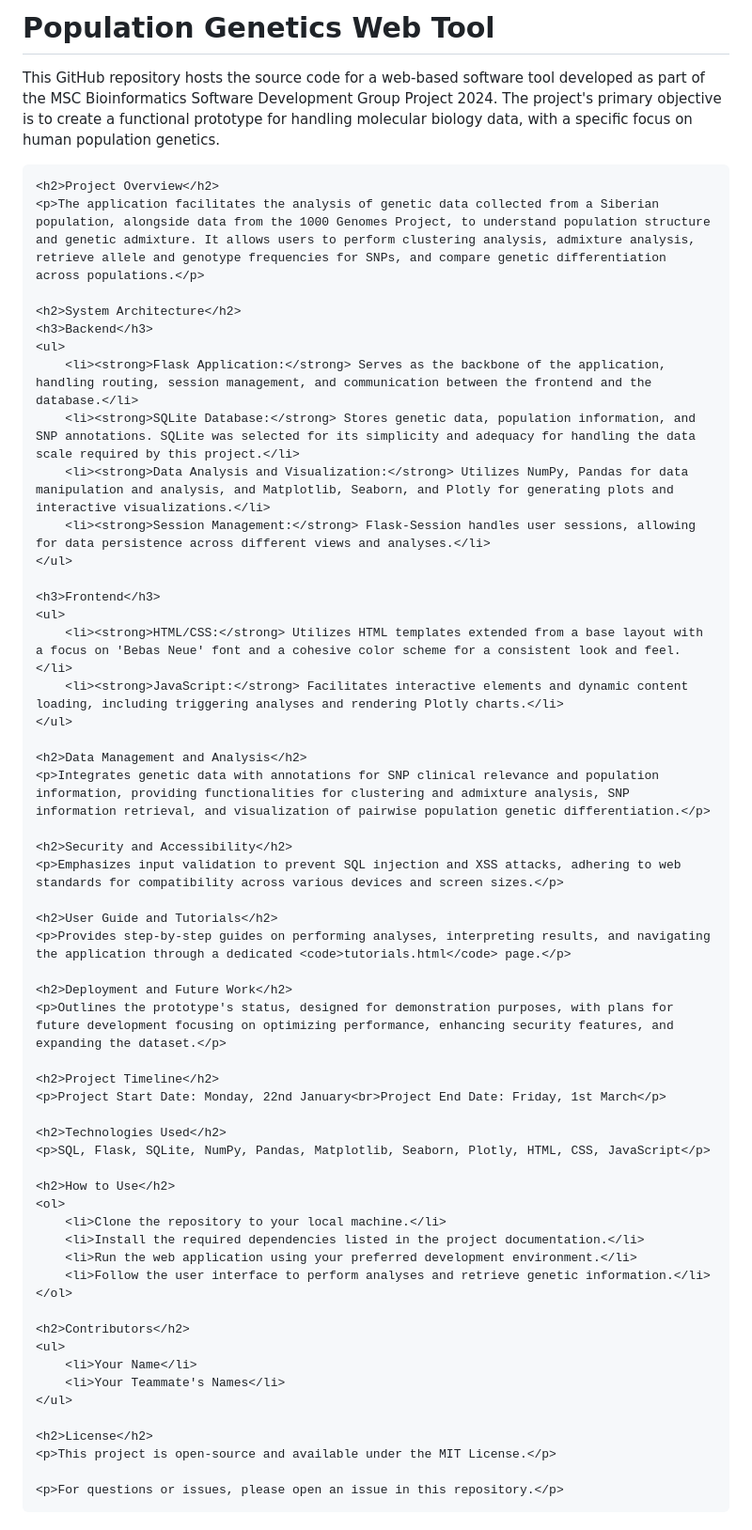
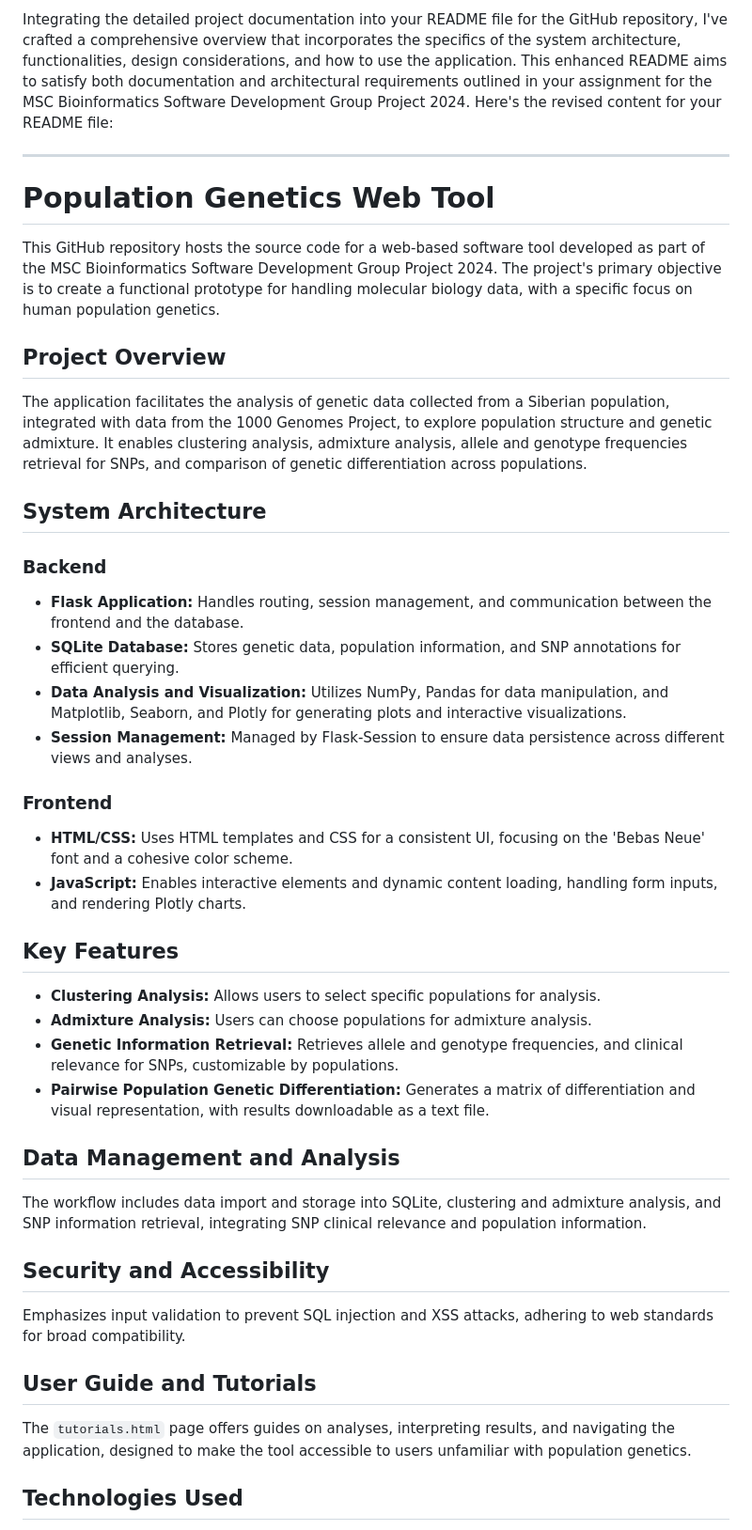
Before and after one commit to Djinho/Population-Genetics-Web-Tool, a Markdown page: README.md, the part around one of its changes. Shown at 94% size. GitHub-like rendering.

Commit message:
Update README.md
DOCUMENTATION

```diff
--- a/README.md
+++ b/README.md
@@ -1,73 +1,47 @@
-<!DOCTYPE html>
-<html lang="en">
-<head>
-    <meta charset="UTF-8">
-    <meta name="viewport" content="width=device-width, initial-scale=1.0">
-    <title>Population Genetics Web Tool - Project Documentation</title>
-    <style>
-        body { font-family: Arial, sans-serif; line-height: 1.6; }
-        h1, h2, h3 { color: #333; }
-        p, ul, ol { margin-bottom: 1.2rem; }
-        code { background-color: #f4f4f4; padding: 2px 4px; }
-    </style>
-</head>
-<body>
-    <h1>Population Genetics Web Tool</h1>
-    <p>This GitHub repository hosts the source code for a web-based software tool developed as part of the MSC Bioinformatics Software Development Group Project 2024. The project's primary objective is to create a functional prototype for handling molecular biology data, with a specific focus on human population genetics.</p>
+Integrating the detailed project documentation into your README file for the GitHub repository, I've crafted a comprehensive overview that incorporates the specifics of the system architecture, functionalities, design considerations, and how to use the application. This enhanced README aims to satisfy both documentation and architectural requirements outlined in your assignment for the MSC Bioinformatics Software Development Group Project 2024. Here's the revised content for your README file:
 
-    <h2>Project Overview</h2>
-    <p>The application facilitates the analysis of genetic data collected from a Siberian population, alongside data from the 1000 Genomes Project, to understand population structure and genetic admixture. It allows users to perform clustering analysis, admixture analysis, retrieve allele and genotype frequencies for SNPs, and compare genetic differentiation across populations.</p>
+---
 
-    <h2>System Architecture</h2>
-    <h3>Backend</h3>
-    <ul>
-        <li><strong>Flask Application:</strong> Serves as the backbone of the application, handling routing, session management, and communication between the frontend and the database.</li>
-        <li><strong>SQLite Database:</strong> Stores genetic data, population information, and SNP annotations. SQLite was selected for its simplicity and adequacy for handling the data scale required by this project.</li>
-        <li><strong>Data Analysis and Visualization:</strong> Utilizes NumPy, Pandas for data manipulation and analysis, and Matplotlib, Seaborn, and Plotly for generating plots and interactive visualizations.</li>
-        <li><strong>Session Management:</strong> Flask-Session handles user sessions, allowing for data persistence across different views and analyses.</li>
-    </ul>
+# Population Genetics Web Tool
 
-    <h3>Frontend</h3>
-    <ul>
-        <li><strong>HTML/CSS:</strong> Utilizes HTML templates extended from a base layout with a focus on 'Bebas Neue' font and a cohesive color scheme for a consistent look and feel.</li>
-        <li><strong>JavaScript:</strong> Facilitates interactive elements and dynamic content loading, including triggering analyses and rendering Plotly charts.</li>
-    </ul>
+This GitHub repository hosts the source code for a web-based software tool developed as part of the MSC Bioinformatics Software Development Group Project 2024. The project's primary objective is to create a functional prototype for handling molecular biology data, with a specific focus on human population genetics.
 
-    <h2>Data Management and Analysis</h2>
-    <p>Integrates genetic data with annotations for SNP clinical relevance and population information, providing functionalities for clustering and admixture analysis, SNP information retrieval, and visualization of pairwise population genetic differentiation.</p>
+## Project Overview
 
-    <h2>Security and Accessibility</h2>
-    <p>Emphasizes input validation to prevent SQL injection and XSS attacks, adhering to web standards for compatibility across various devices and screen sizes.</p>
+The application facilitates the analysis of genetic data collected from a Siberian population, integrated with data from the 1000 Genomes Project, to explore population structure and genetic admixture. It enables clustering analysis, admixture analysis, allele and genotype frequencies retrieval for SNPs, and comparison of genetic differentiation across populations.
 
-    <h2>User Guide and Tutorials</h2>
-    <p>Provides step-by-step guides on performing analyses, interpreting results, and navigating the application through a dedicated <code>tutorials.html</code> page.</p>
+## System Architecture
 
-    <h2>Deployment and Future Work</h2>
-    <p>Outlines the prototype's status, designed for demonstration purposes, with plans for future development focusing on optimizing performance, enhancing security features, and expanding the dataset.</p>
+### Backend
 
-    <h2>Project Timeline</h2>
-    <p>Project Start Date: Monday, 22nd January<br>Project End Date: Friday, 1st March</p>
+- **Flask Application:** Handles routing, session management, and communication between the frontend and the database.
+- **SQLite Database:** Stores genetic data, population information, and SNP annotations for efficient querying.
+- **Data Analysis and Visualization:** Utilizes NumPy, Pandas for data manipulation, and Matplotlib, Seaborn, and Plotly for generating plots and interactive visualizations.
+- **Session Management:** Managed by Flask-Session to ensure data persistence across different views and analyses.
 
-    <h2>Technologies Used</h2>
-    <p>SQL, Flask, SQLite, NumPy, Pandas, Matplotlib, Seaborn, Plotly, HTML, CSS, JavaScript</p>
+### Frontend
 
-    <h2>How to Use</h2>
-    <ol>
-        <li>Clone the repository to your local machine.</li>
-        <li>Install the required dependencies listed in the project documentation.</li>
-        <li>Run the web application using your preferred development environment.</li>
-        <li>Follow the user interface to perform analyses and retrieve genetic information.</li>
-    </ol>
+- **HTML/CSS:** Uses HTML templates and CSS for a consistent UI, focusing on the 'Bebas Neue' font and a cohesive color scheme.
+- **JavaScript:** Enables interactive elements and dynamic content loading, handling form inputs, and rendering Plotly charts.
 
-    <h2>Contributors</h2>
-    <ul>
-        <li>Your Name</li>
-        <li>Your Teammate's Names</li>
-    </ul>
+## Key Features
 
-    <h2>License</h2>
-    <p>This project is open-source and available under the MIT License.</p>
+- **Clustering Analysis:** Allows users to select specific populations for analysis.
+- **Admixture Analysis:** Users can choose populations for admixture analysis.
+- **Genetic Information Retrieval:** Retrieves allele and genotype frequencies, and clinical relevance for SNPs, customizable by populations.
+- **Pairwise Population Genetic Differentiation:** Generates a matrix of differentiation and visual representation, with results downloadable as a text file.
 
-    <p>For questions or issues, please open an issue in this repository.</p>
-</body>
-</html>
+## Data Management and Analysis
+
+The workflow includes data import and storage into SQLite, clustering and admixture analysis, and SNP information retrieval, integrating SNP clinical relevance and population information.
+
+## Security and Accessibility
+
+Emphasizes input validation to prevent SQL injection and XSS attacks, adhering to web standards for broad compatibility.
+
+## User Guide and Tutorials
+
+The `tutorials.html` page offers guides on analyses, interpreting results, and navigating the application, designed to make the tool accessible to users unfamiliar with population genetics.
+
+## Technologies Used
+
```
Also changed, not shown: other parts of README.md (+31 -0 lines).
